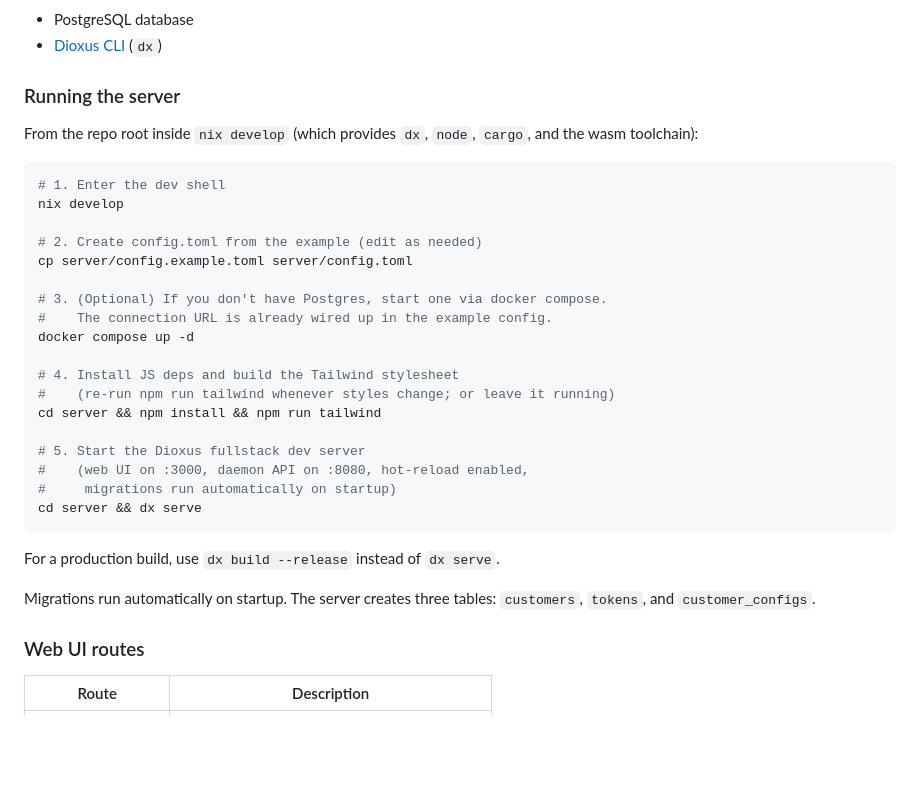
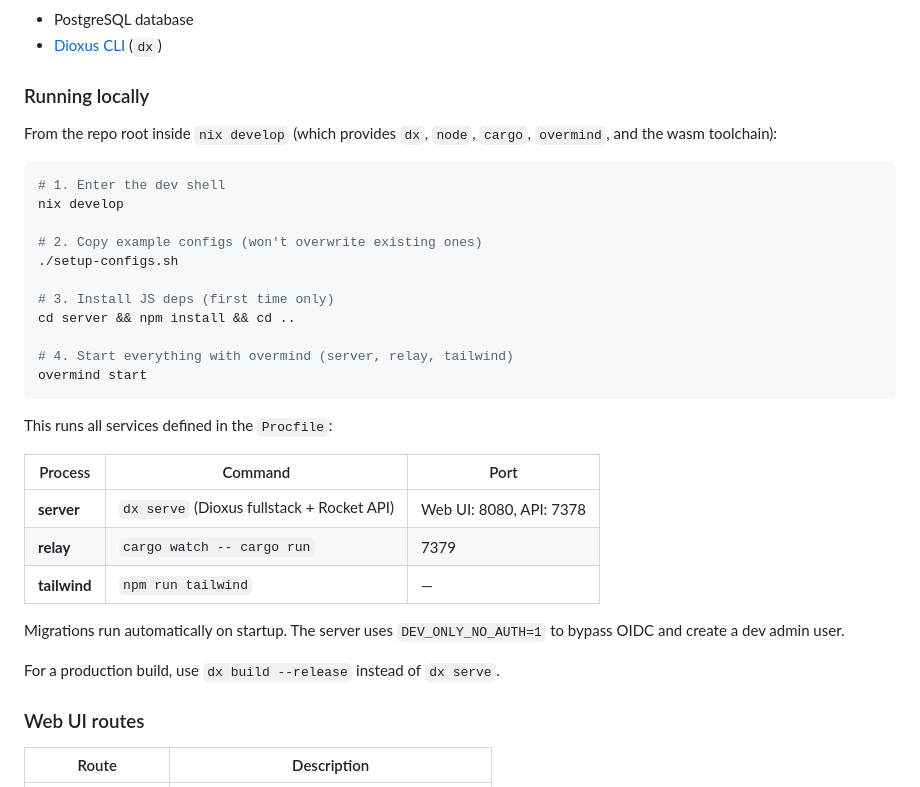
Before and after one commit to planailabs/mac-mgmt, a Markdown page: README.md, the part around the change. GitHub-like rendering; blank space fills up the shorter version.

Commit message:
docs: update README to use overmind Procfile for local dev
Replace the manual multi-step server setup with a single
`overmind start` command that runs server, relay, and tailwind.

Co-Authored-By: Claude Opus 4.6 (1M context) <noreply@anthropic.com>

````diff
--- a/README.md
+++ b/README.md
@@ -106,35 +106,37 @@ The server (`mac-mgmt-server`) is a Dioxus fullstack application that provides:
 - PostgreSQL database
 - [Dioxus CLI](https://dioxuslabs.com/) (`dx`)
 
-### Running the server
+### Running locally
 
 From the repo root inside `nix develop` (which provides `dx`, `node`,
-`cargo`, and the wasm toolchain):
+`cargo`, `overmind`, and the wasm toolchain):
 
 ```bash
 # 1. Enter the dev shell
 nix develop
 
-# 2. Create config.toml from the example (edit as needed)
-cp server/config.example.toml server/config.toml
+# 2. Copy example configs (won't overwrite existing ones)
+./setup-configs.sh
 
-# 3. (Optional) If you don't have Postgres, start one via docker compose.
-#    The connection URL is already wired up in the example config.
-docker compose up -d
+# 3. Install JS deps (first time only)
+cd server && npm install && cd ..
 
-# 4. Install JS deps and build the Tailwind stylesheet
-#    (re-run npm run tailwind whenever styles change; or leave it running)
-cd server && npm install && npm run tailwind
-
-# 5. Start the Dioxus fullstack dev server
-#    (web UI on :3000, daemon API on :8080, hot-reload enabled,
-#     migrations run automatically on startup)
-cd server && dx serve
+# 4. Start everything with overmind (server, relay, tailwind)
+overmind start
 ```
 
+This runs all services defined in the `Procfile`:
+
+| Process | Command | Port |
+|---------|---------|------|
+| **server** | `dx serve` (Dioxus fullstack + Rocket API) | Web UI: 8080, API: 7378 |
+| **relay** | `cargo watch -- cargo run` | 7379 |
+| **tailwind** | `npm run tailwind` | — |
+
+Migrations run automatically on startup. The server uses `DEV_ONLY_NO_AUTH=1`
+to bypass OIDC and create a dev admin user.
+
 For a production build, use `dx build --release` instead of `dx serve`.
-
-Migrations run automatically on startup. The server creates three tables: `customers`, `tokens`, and `customer_configs`.
 
 ### Web UI routes
 
````
